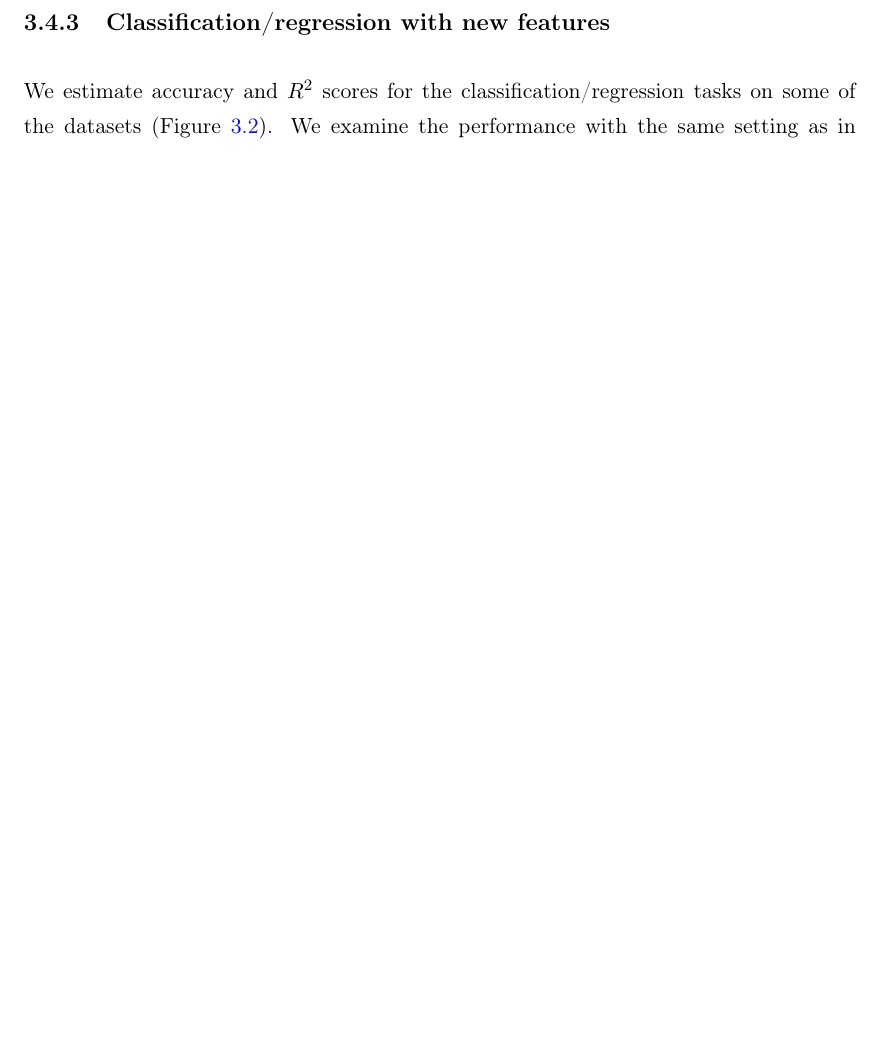
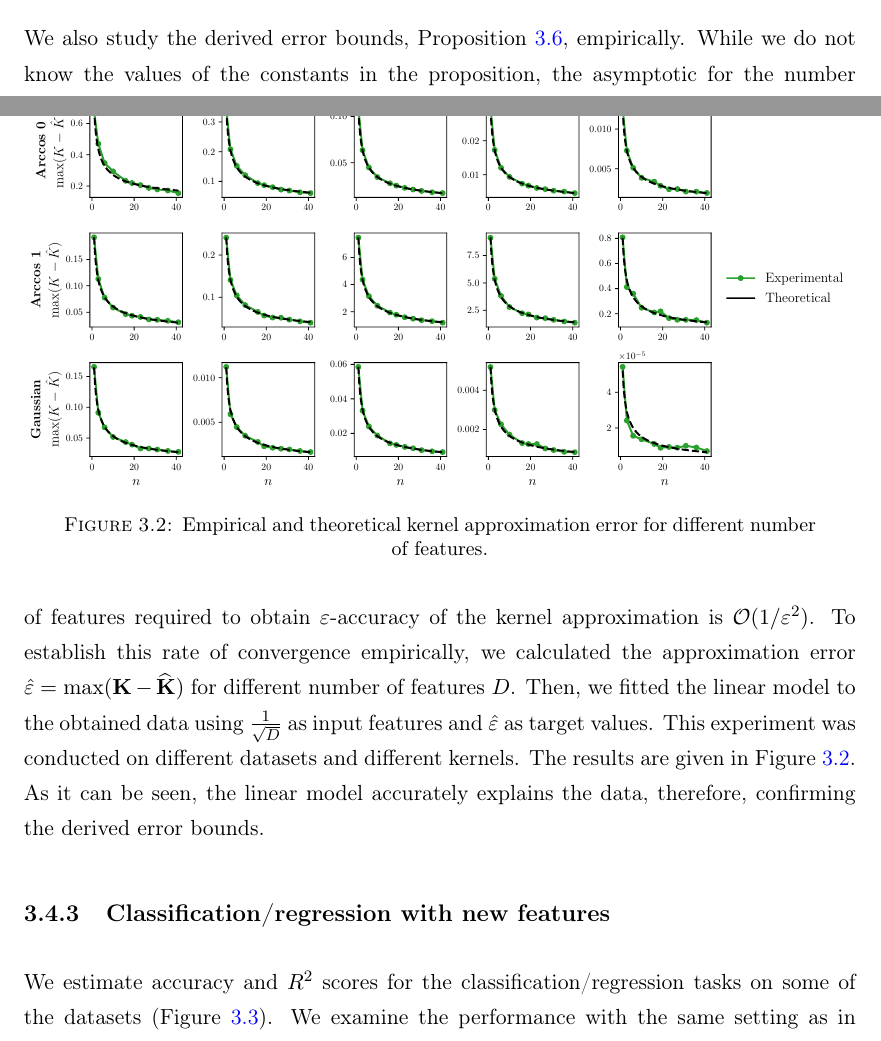
Before and after one commit to yeahrmek/thesis, a LaTeX thesis (text/Thesis.tex, which reads text/include/quadrature_based_features.tex): part of page 49 of 125 before the commit and two parts of pages 48 and 49 of 125 after it, the two joined at a grey line, cut at the place of the change, the shorter picture padded with empty space. Compiled offline with pdfLaTeX.

Commit message:
Added experiments justifying theoretical bounds

```diff
--- a/text/include/quadrature_based_features.tex
+++ b/text/include/quadrature_based_features.tex
@@ -608,6 +608,30 @@ QMC method almost always coincides with RFF except for arc-cosine 0 kernel. It p
 
 The empirical results in Figure \ref{fig:KA} support our hypothesis about the advantages of $\mathbf{SR}$ quadratures applied to kernel approximation compared to SOTA methods.
 With an exception of a couple of cases: (Arc-cosine 0, Powerplant) and (Gaussian, USPS), our method displays clear exceeding performance.
+
+We also study the derived error bounds, Proposition~\ref{prop:error_probability_bound}, empirically.
+While we do not know the values of the constants in the proposition,
+the asymptotic for the number of features required to obtain $\varepsilon$-accuracy
+of the kernel approximation is $\mathcal{O}(1 / \varepsilon^2)$.
+To establish this rate of convergence empirically,
+we calculated the approximation error $\hat{\varepsilon} = \max (\mathbf{K} - \widehat{\mathbf{K}})$
+for different number of features $D$.
+Then, we fitted the linear model to the obtained data using $\frac{1}{\sqrt{D}}$ as
+input features and $\hat{\varepsilon}$ as target values.
+This experiment was conducted on different datasets and different kernels.
+The results are given in Figure~\ref{fig:err_bound}.
+As it can be seen, the linear model accurately explains the data,
+therefore, confirming the derived error bounds.
+
+\begin{figure}
+    \centering
+    \includegraphics[width=\textwidth]{figures/quadratures/err_bound.pdf}
+    \caption{Empirical and theoretical kernel approximation error for different
+    number of features.}
+    \label{fig:err_bound}
+\end{figure}
+
+
 
 \subsection{Classification/regression with new features}
 \label{sub:finalscore}
```
Also changed, not shown: text/Thesis.pdf, text/figures/quadratures/err_bound.pdf (added), text/include/quadrature_based_features.tex (2 more changed lines), 1 other file.
